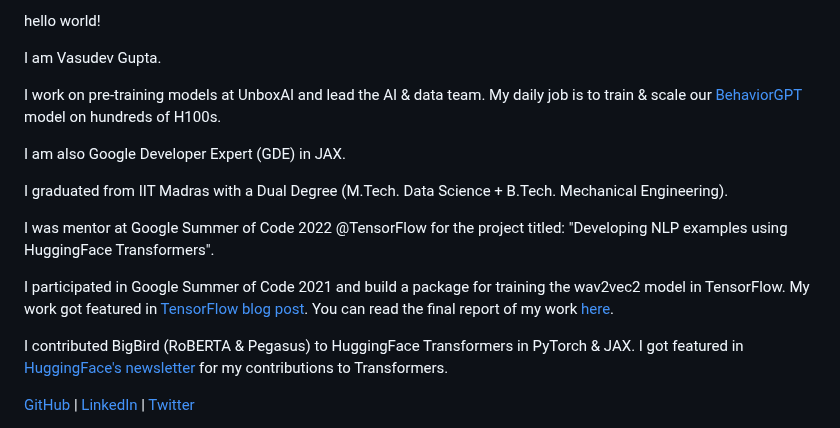
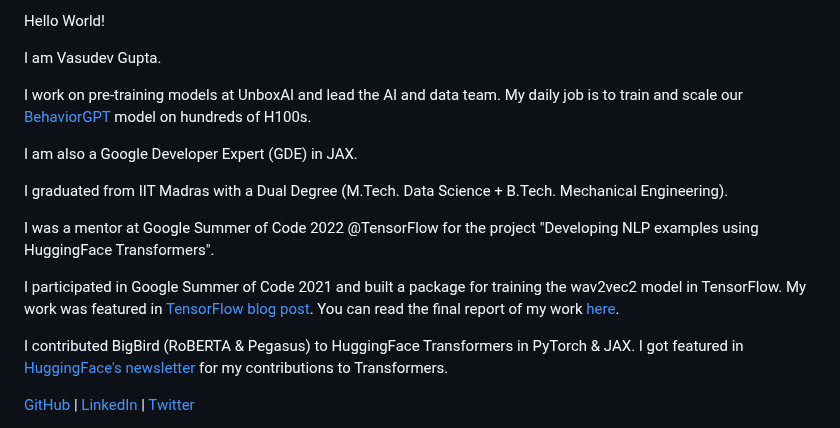
Before and after one commit to thevasudevgupta/thevasudevgupta.github.io, a Markdown page: README.md, the part around one of its changes. GitHub-like rendering.

```diff
--- a/README.md
+++ b/README.md
@@ -1,16 +1,16 @@
-hello world!
+Hello World!
 
 I am Vasudev Gupta.
 
-I work on pre-training models at UnboxAI and lead the AI & data team. My daily job is to train & scale our [BehaviorGPT](https://unboxai.com/) model on hundreds of H100s.
+I work on pre-training models at UnboxAI and lead the AI and data team. My daily job is to train and scale our [BehaviorGPT](https://unboxai.com/) model on hundreds of H100s.
 
-I am also Google Developer Expert (GDE) in JAX.
+I am also a Google Developer Expert (GDE) in JAX.
 
 I graduated from IIT Madras with a Dual Degree (M.Tech. Data Science + B.Tech. Mechanical Engineering).
 
-I was mentor at Google Summer of Code 2022 @TensorFlow for the project titled: "Developing NLP examples using HuggingFace Transformers".
+I was a mentor at Google Summer of Code 2022 @TensorFlow for the project "Developing NLP examples using HuggingFace Transformers".
 
-I participated in Google Summer of Code 2021 and build a package for training the wav2vec2 model in TensorFlow. My work got featured in [TensorFlow blog post](https://blog.tensorflow.org/2021/09/tensorflow-hubs-experience-with-gsoc-2021.html). You can read the final report of my work [here](https://thevasudevgupta.github.io/gsoc-wav2vec2/assets/final_report).
+I participated in Google Summer of Code 2021 and built a package for training the wav2vec2 model in TensorFlow. My work was featured in [TensorFlow blog post](https://blog.tensorflow.org/2021/09/tensorflow-hubs-experience-with-gsoc-2021.html). You can read the final report of my work [here](https://thevasudevgupta.github.io/gsoc-wav2vec2/assets/final_report).
 
 I contributed BigBird (RoBERTA & Pegasus) to HuggingFace Transformers in PyTorch & JAX. I got featured in [HuggingFace's newsletter](https://huggingface.curated.co/issues/9#start) for my contributions to Transformers.
 
```
Also changed, not shown: other parts of README.md (+1 -1 lines).
